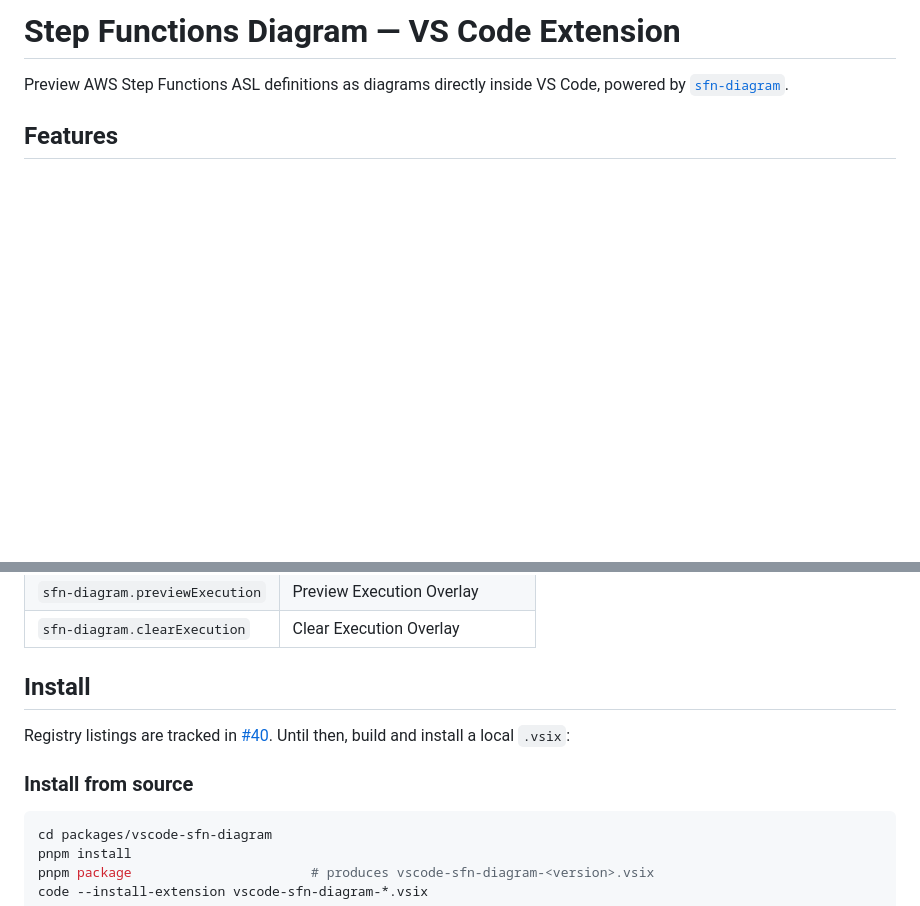
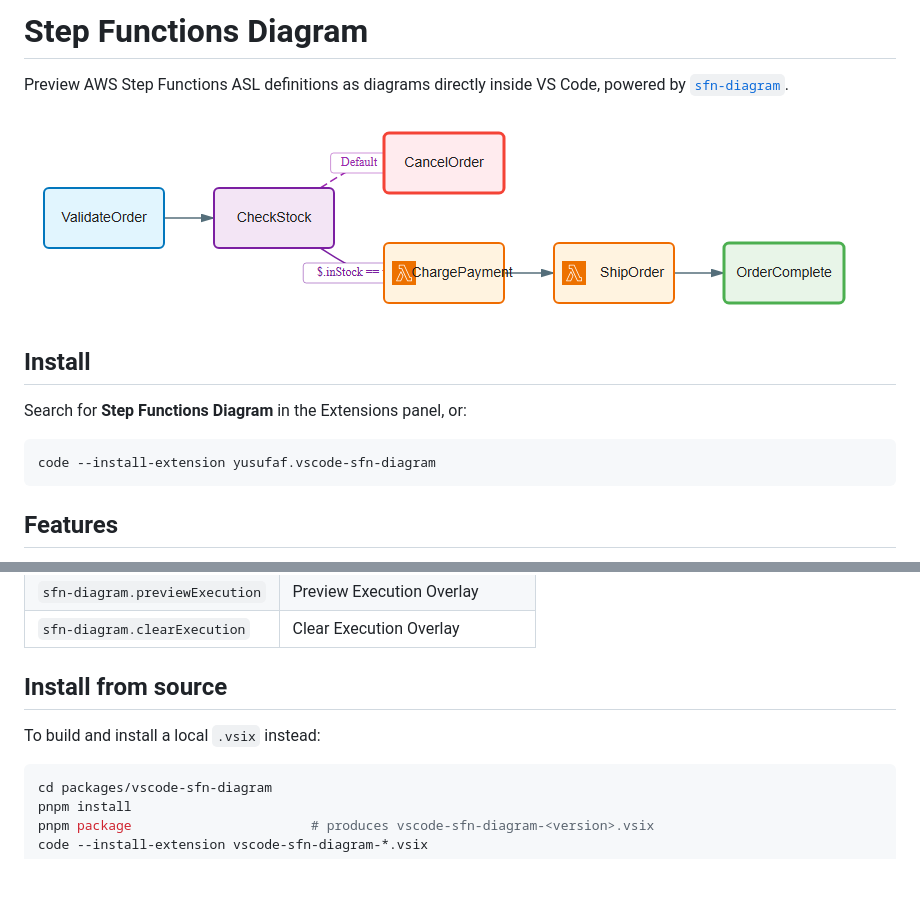
Before and after one commit to yusufaf/sfn-diagram, a Markdown page: packages/vscode-sfn-diagram/README.md, 2 parts joined by grey strips. GitHub-like rendering; pictures changed too: docs/images/order-processing-light.png (added); blank space fills up the shorter version.

````diff
--- a/packages/vscode-sfn-diagram/README.md
+++ b/packages/vscode-sfn-diagram/README.md
@@ -1,6 +1,16 @@
-# Step Functions Diagram — VS Code Extension
+# Step Functions Diagram
 
 Preview AWS Step Functions ASL definitions as diagrams directly inside VS Code, powered by [`sfn-diagram`](https://www.npmjs.com/package/sfn-diagram).
+
+![A Step Functions state machine rendered as a diagram, with Choice branching and AWS service icons](https://raw.githubusercontent.com/yusufaf/sfn-diagram/main/docs/images/order-processing-light.png)
+
+## Install
+
+Search for **Step Functions Diagram** in the Extensions panel, or:
+
+```bash
+code --install-extension yusufaf.vscode-sfn-diagram
+```
 
 ## Features
 
@@ -26,12 +36,9 @@ To overlay a real run, run **Step Functions: Preview Execution Overlay** and pic
 | `sfn-diagram.previewExecution` | Preview Execution Overlay |
 | `sfn-diagram.clearExecution` | Clear Execution Overlay |
 
-## Install
+## Install from source
 
-Registry listings are tracked in [#40](https://github.com/yusufaf/sfn-diagram/issues/40).
-Until then, build and install a local `.vsix`:
-
-### Install from source
+To build and install a local `.vsix` instead:
 
 ```bash
 cd packages/vscode-sfn-diagram
````
Also changed, not shown: README.md (+6 -6 lines), docs/images/order-processing-dark.png (added), 1 other file.
